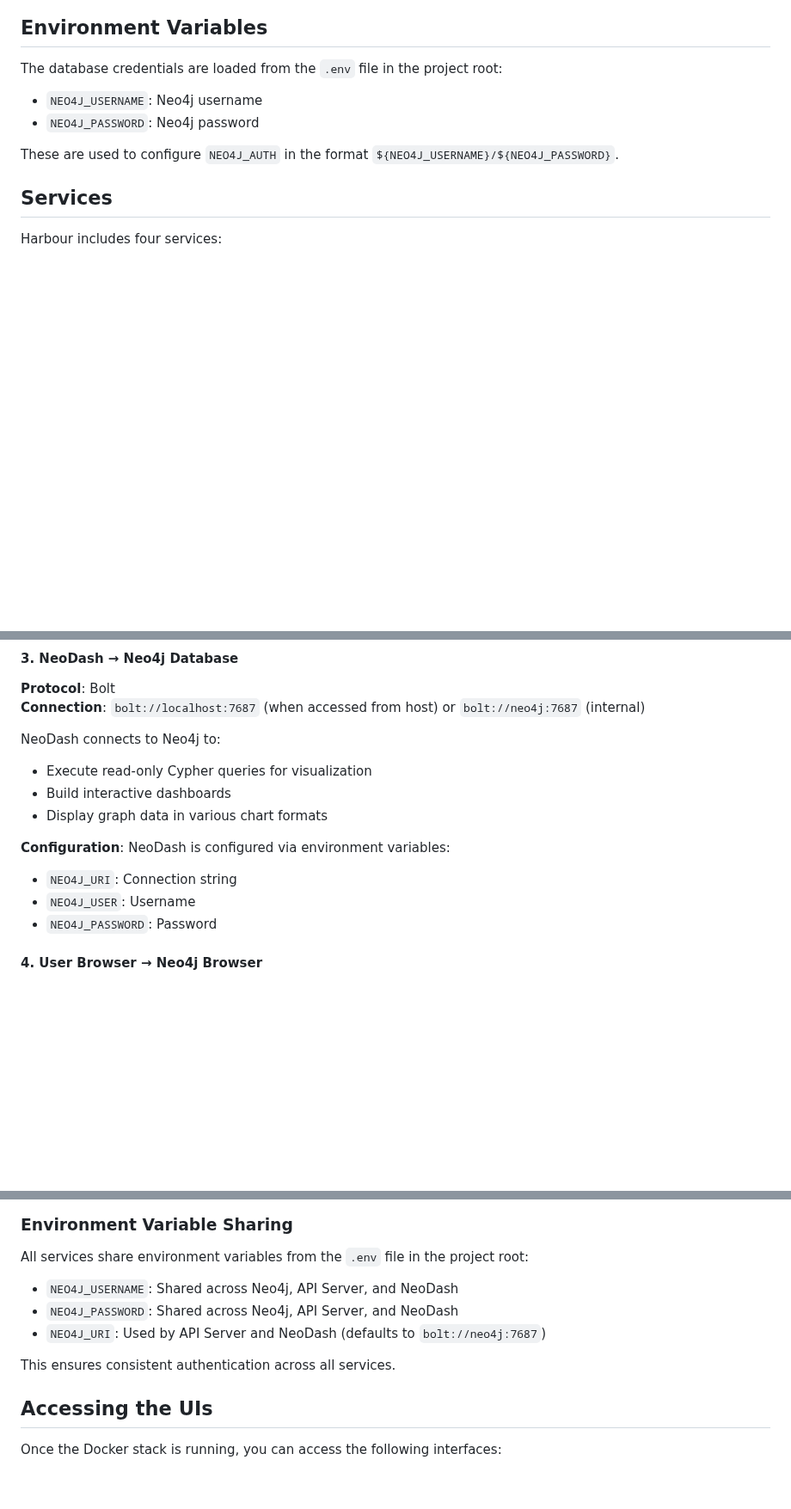
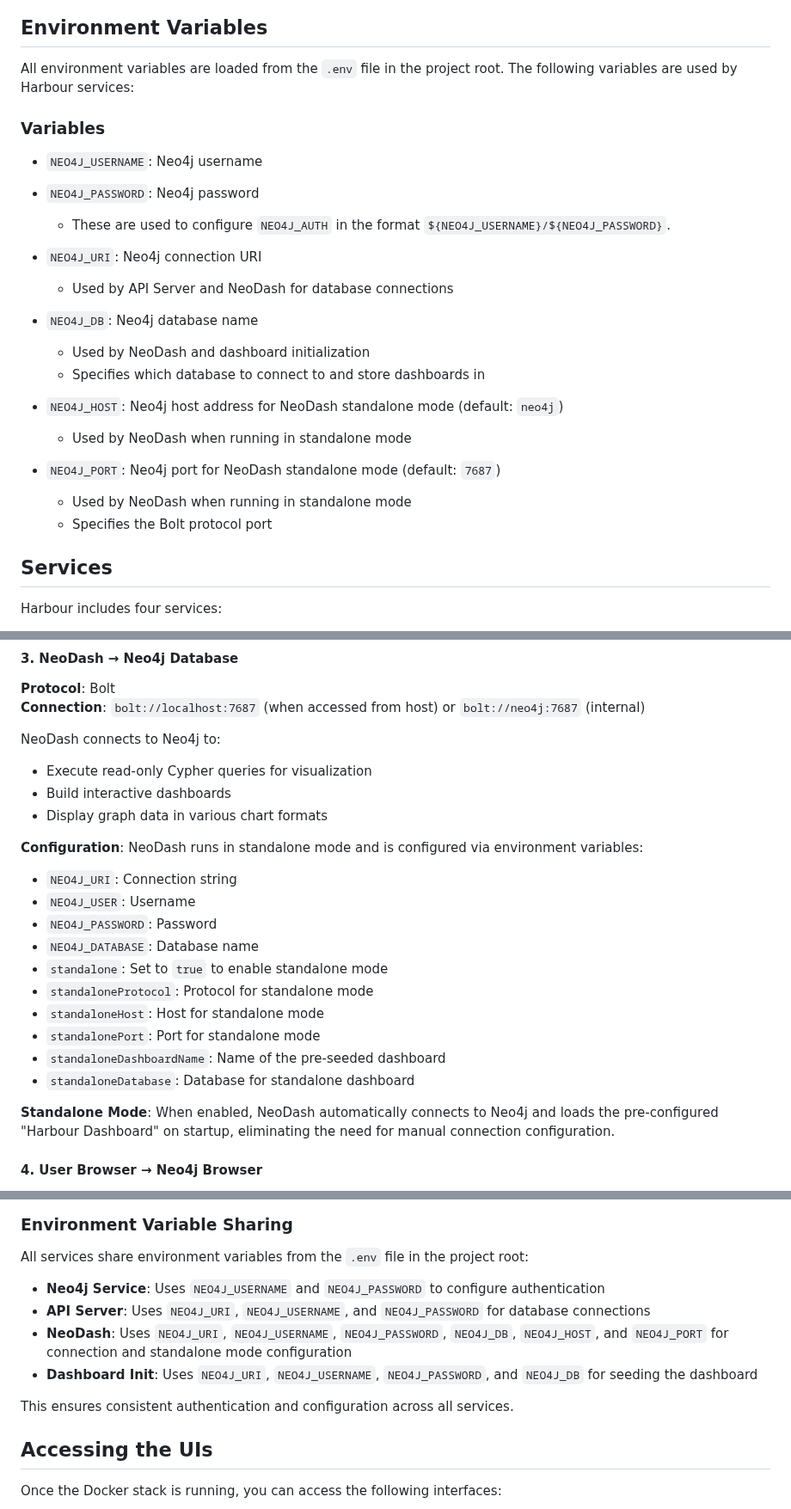
Before and after one commit to Harry-Waterman/def-acc-logiq, a Markdown page: Harbour/README.md, 3 parts joined by grey strips. Shown at 86% size. Drawn GitHub-style; blank space fills up the shorter version.

Commit message:
harbour Readme

```diff
--- a/Harbour/README.md
+++ b/Harbour/README.md
@@ -53,12 +53,27 @@ flowchart LR
 
 ## Environment Variables
 
-The database credentials are loaded from the `.env` file in the project root:
+All environment variables are loaded from the `.env` file in the project root. The following variables are used by Harbour services:
+
+### Variables
 
 - `NEO4J_USERNAME`: Neo4j username
 - `NEO4J_PASSWORD`: Neo4j password
+   - These are used to configure `NEO4J_AUTH` in the format `${NEO4J_USERNAME}/${NEO4J_PASSWORD}`.
 
-These are used to configure `NEO4J_AUTH` in the format `${NEO4J_USERNAME}/${NEO4J_PASSWORD}`.
+- `NEO4J_URI`: Neo4j connection URI
+  - Used by API Server and NeoDash for database connections
+
+- `NEO4J_DB`: Neo4j database name
+  - Used by NeoDash and dashboard initialization
+  - Specifies which database to connect to and store dashboards in
+
+- `NEO4J_HOST`: Neo4j host address for NeoDash standalone mode (default: `neo4j`)
+  - Used by NeoDash when running in standalone mode
+
+- `NEO4J_PORT`: Neo4j port for NeoDash standalone mode (default: `7687`)
+  - Used by NeoDash when running in standalone mode
+  - Specifies the Bolt protocol port
 
 ## Services
 
@@ -179,10 +194,19 @@ NeoDash connects to Neo4j to:
 - Build interactive dashboards
 - Display graph data in various chart formats
 
-**Configuration**: NeoDash is configured via environment variables:
+**Configuration**: NeoDash runs in standalone mode and is configured via environment variables:
 - `NEO4J_URI`: Connection string
 - `NEO4J_USER`: Username
 - `NEO4J_PASSWORD`: Password
+- `NEO4J_DATABASE`: Database name
+- `standalone`: Set to `true` to enable standalone mode
+- `standaloneProtocol`: Protocol for standalone mode
+- `standaloneHost`: Host for standalone mode
+- `standalonePort`: Port for standalone mode
+- `standaloneDashboardName`: Name of the pre-seeded dashboard
+- `standaloneDatabase`: Database for standalone dashboard
+
+**Standalone Mode**: When enabled, NeoDash automatically connects to Neo4j and loads the pre-configured "Harbour Dashboard" on startup, eliminating the need for manual connection configuration.
 
 #### 4. User Browser → Neo4j Browser
 
@@ -245,11 +269,12 @@ The complete data flow when a Chrome extension submits email data:
 
 All services share environment variables from the `.env` file in the project root:
 
-- `NEO4J_USERNAME`: Shared across Neo4j, API Server, and NeoDash
-- `NEO4J_PASSWORD`: Shared across Neo4j, API Server, and NeoDash
-- `NEO4J_URI`: Used by API Server and NeoDash (defaults to `bolt://neo4j:7687`)
+- **Neo4j Service**: Uses `NEO4J_USERNAME` and `NEO4J_PASSWORD` to configure authentication
+- **API Server**: Uses `NEO4J_URI`, `NEO4J_USERNAME`, and `NEO4J_PASSWORD` for database connections
+- **NeoDash**: Uses `NEO4J_URI`, `NEO4J_USERNAME`, `NEO4J_PASSWORD`, `NEO4J_DB`, `NEO4J_HOST`, and `NEO4J_PORT` for connection and standalone mode configuration
+- **Dashboard Init**: Uses `NEO4J_URI`, `NEO4J_USERNAME`, `NEO4J_PASSWORD`, and `NEO4J_DB` for seeding the dashboard
 
-This ensures consistent authentication across all services.
+This ensures consistent authentication and configuration across all services.
 
 ## Accessing the UIs
 
```
Also changed, not shown: other parts of Harbour/README.md (+3 -7 lines).
